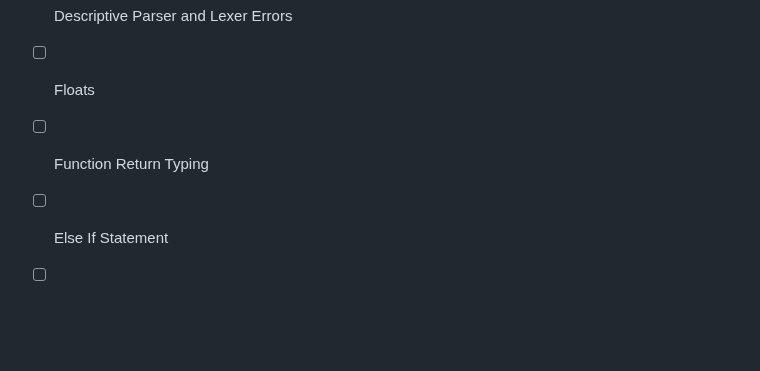
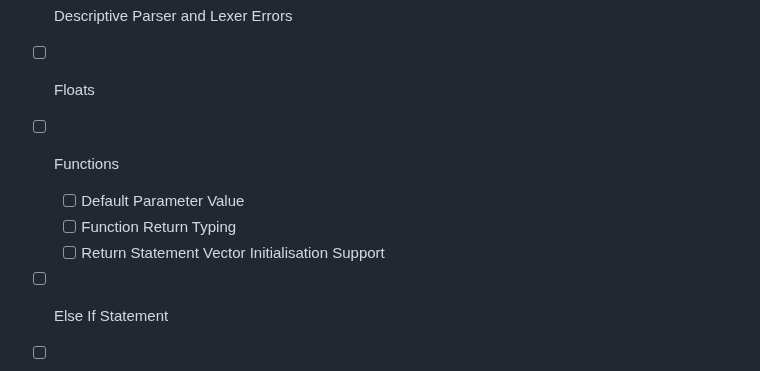
Before and after one commit to OGShawnLee/pino-lang, a Markdown page: README.md, the part around the change. GitHub-like rendering; blank space fills up the shorter version.

Commit message:
docs(README): add function missing features

```diff
--- a/README.md
+++ b/README.md
@@ -178,7 +178,10 @@ println("$person:full_name has a budget of $person:budget $")
 - [ ] Checker (Parser output is transpiled without validation)
 - [ ] Descriptive Parser and Lexer Errors
 - [ ] Floats
-- [ ] Function Return Typing
+- [ ] Functions
+  - [ ] Default Parameter Value
+  - [ ] Function Return Typing
+  - [ ] Return Statement Vector Initialisation Support
 - [ ] Else If Statement
 - [ ] Match Statement
 - [ ] Modules and Import Statements
```
